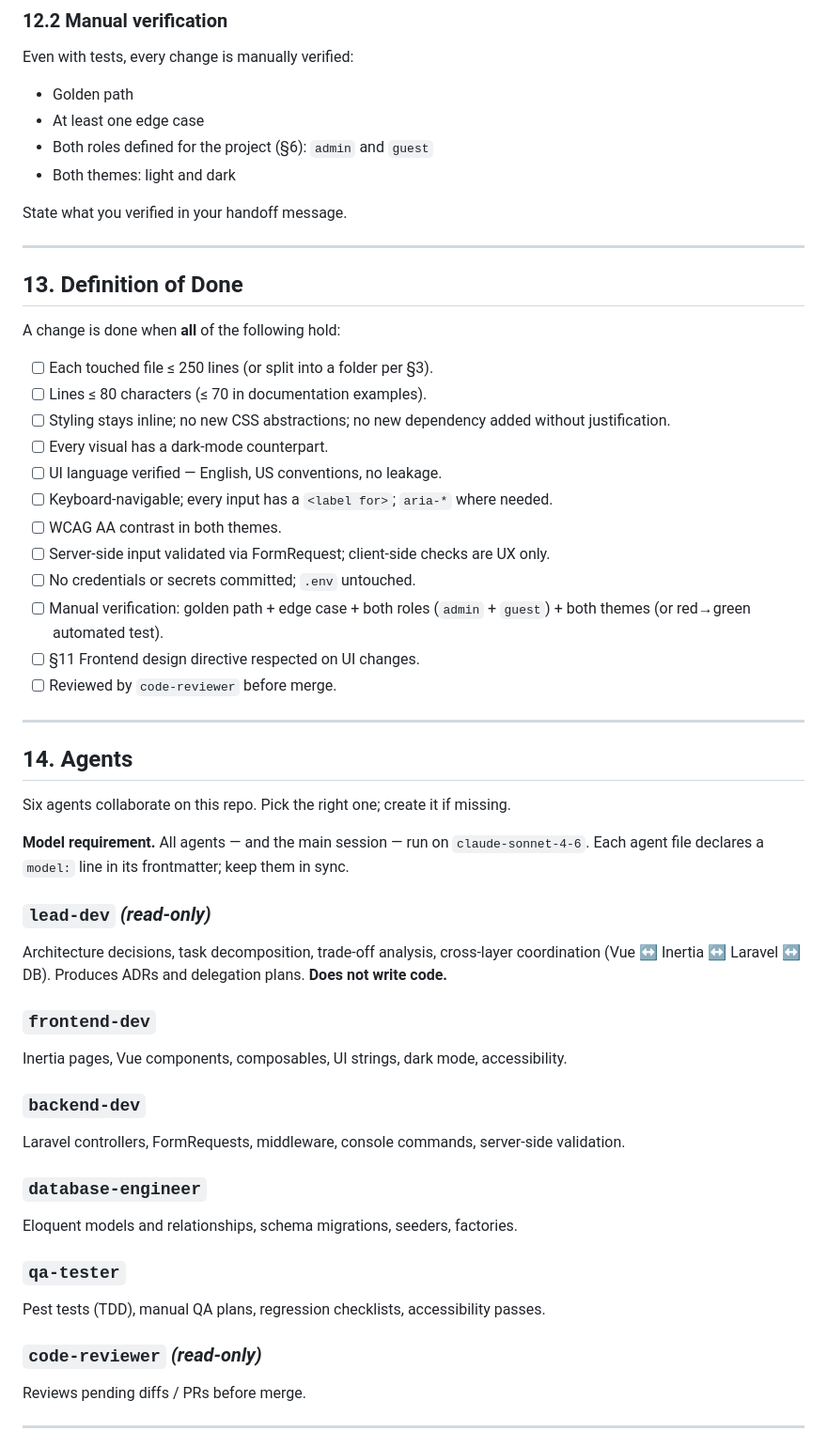
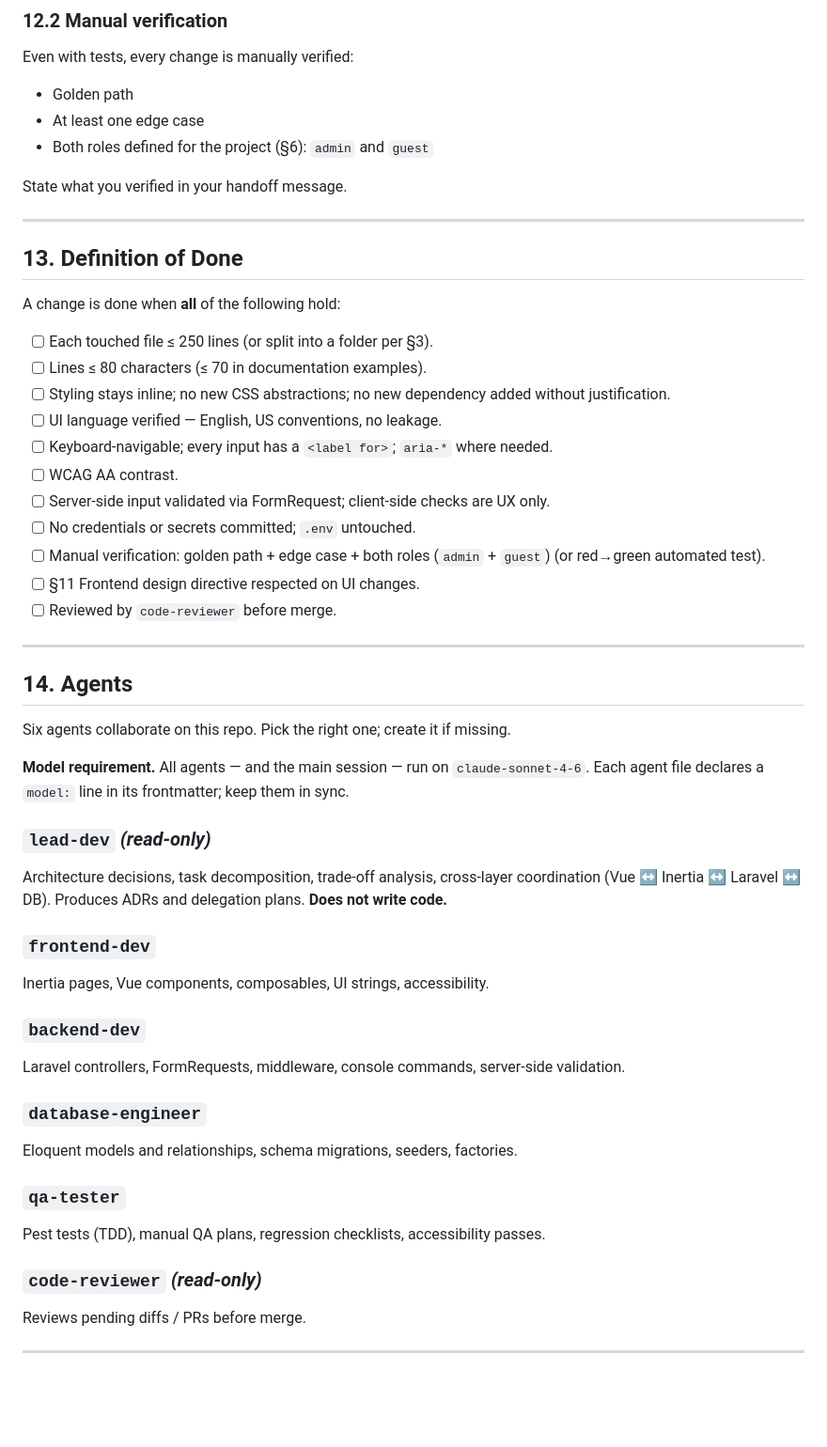
Before and after one commit to h-abdouroihamane/siege-x-guide, a Markdown page: AGENTS.md, the part around one of its changes. Shown at 94% size. Drawn GitHub-style; blank space fills up the shorter version.

```diff
--- a/AGENTS.md
+++ b/AGENTS.md
@@ -359,7 +355,6 @@ Even with tests, every change is manually verified:
 - Golden path
 - At least one edge case
 - Both roles defined for the project (§6): `admin` and `guest`
-- Both themes: light and dark
 
 State what you verified in your handoff message.
 
@@ -373,17 +368,15 @@ A change is done when **all** of the following hold:
 - [ ] Lines ≤ 80 characters (≤ 70 in documentation examples).
 - [ ] Styling stays inline; no new CSS abstractions; no new
       dependency added without justification.
-- [ ] Every visual has a dark-mode counterpart.
 - [ ] UI language verified — English, US conventions, no leakage.
 - [ ] Keyboard-navigable; every input has a `<label for>`; `aria-*`
       where needed.
-- [ ] WCAG AA contrast in both themes.
+- [ ] WCAG AA contrast.
 - [ ] Server-side input validated via FormRequest; client-side
       checks are UX only.
 - [ ] No credentials or secrets committed; `.env` untouched.
 - [ ] Manual verification: golden path + edge case + both roles
-      (`admin` + `guest`) + both themes (or red→green automated
-      test).
+      (`admin` + `guest`) (or red→green automated test).
 - [ ] §11 Frontend design directive respected on UI changes.
 - [ ] Reviewed by `code-reviewer` before merge.
 
@@ -398,28 +391,34 @@ if missing.
 `claude-sonnet-4-6`. Each agent file declares a `model:` line in
 its frontmatter; keep them in sync.
 
-### `lead-dev` *(read-only)*
+### `lead-dev` _(read-only)_
+
 Architecture decisions, task decomposition, trade-off analysis,
 cross-layer coordination (Vue ↔ Inertia ↔ Laravel ↔ DB). Produces
 ADRs and delegation plans. **Does not write code.**
 
 ### `frontend-dev`
-Inertia pages, Vue components, composables, UI strings, dark mode,
+
+Inertia pages, Vue components, composables, UI strings,
 accessibility.
 
 ### `backend-dev`
+
 Laravel controllers, FormRequests, middleware, console commands,
 server-side validation.
 
 ### `database-engineer`
+
 Eloquent models and relationships, schema migrations, seeders,
 factories.
 
 ### `qa-tester`
+
 Pest tests (TDD), manual QA plans, regression checklists,
 accessibility passes.
 
-### `code-reviewer` *(read-only)*
+### `code-reviewer` _(read-only)_
+
 Reviews pending diffs / PRs before merge.
 
 ---
```
Also changed, not shown: other parts of AGENTS.md (+22 -26 lines).
